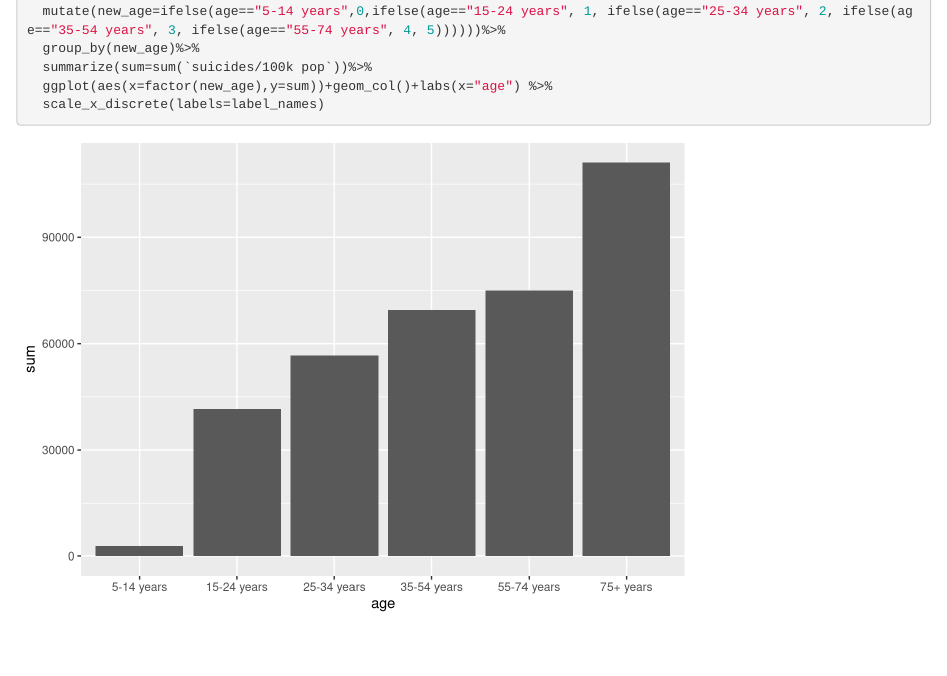
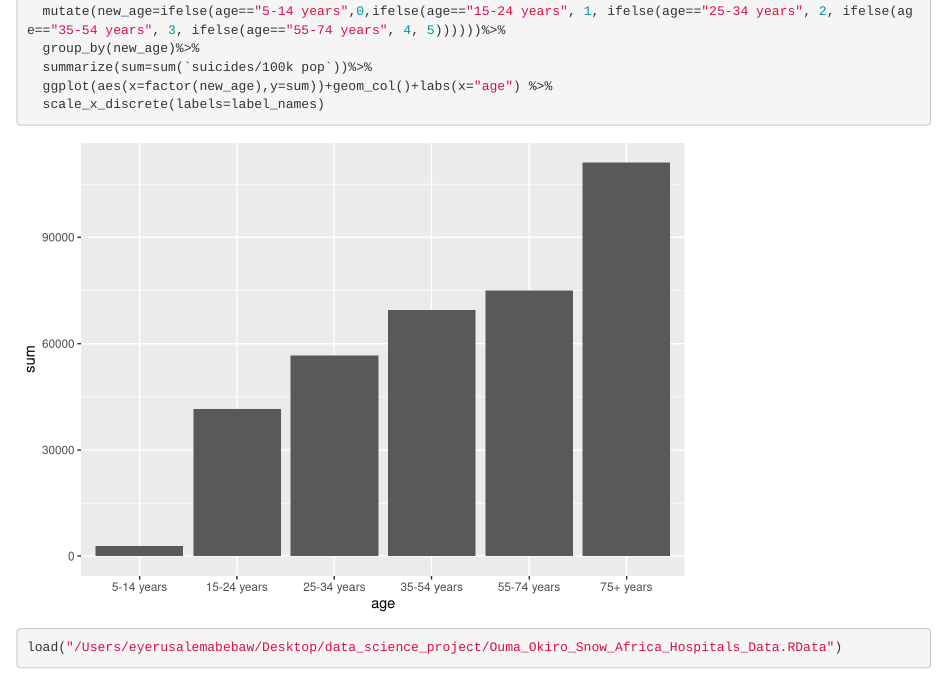
Before and after one commit to chenyyxx/data_science_project, an R Markdown document (ideas.rmd): the page in a window 1100 px wide, from 1610 px down. Rendered offline with R 4.5, knitr and Pandoc, with nearby package versions.

Commit message:
new data

````diff
--- a/ideas.rmd
+++ b/ideas.rmd
@@ -46,3 +46,8 @@ Suicide_Rates%>%
   ggplot(aes(x=factor(new_age),y=sum))+geom_col()+labs(x="age") %>%
   scale_x_discrete(labels=label_names)
 ```
+
+
+```{r}
+load("/Users/eyerusalemabebaw/Desktop/data_science_project/Ouma_Okiro_Snow_Africa_Hospitals_Data.RData")
+```
````
Also changed, not shown: Ouma_Okiro_Snow_Africa_Hospitals_Data.RData (added).
